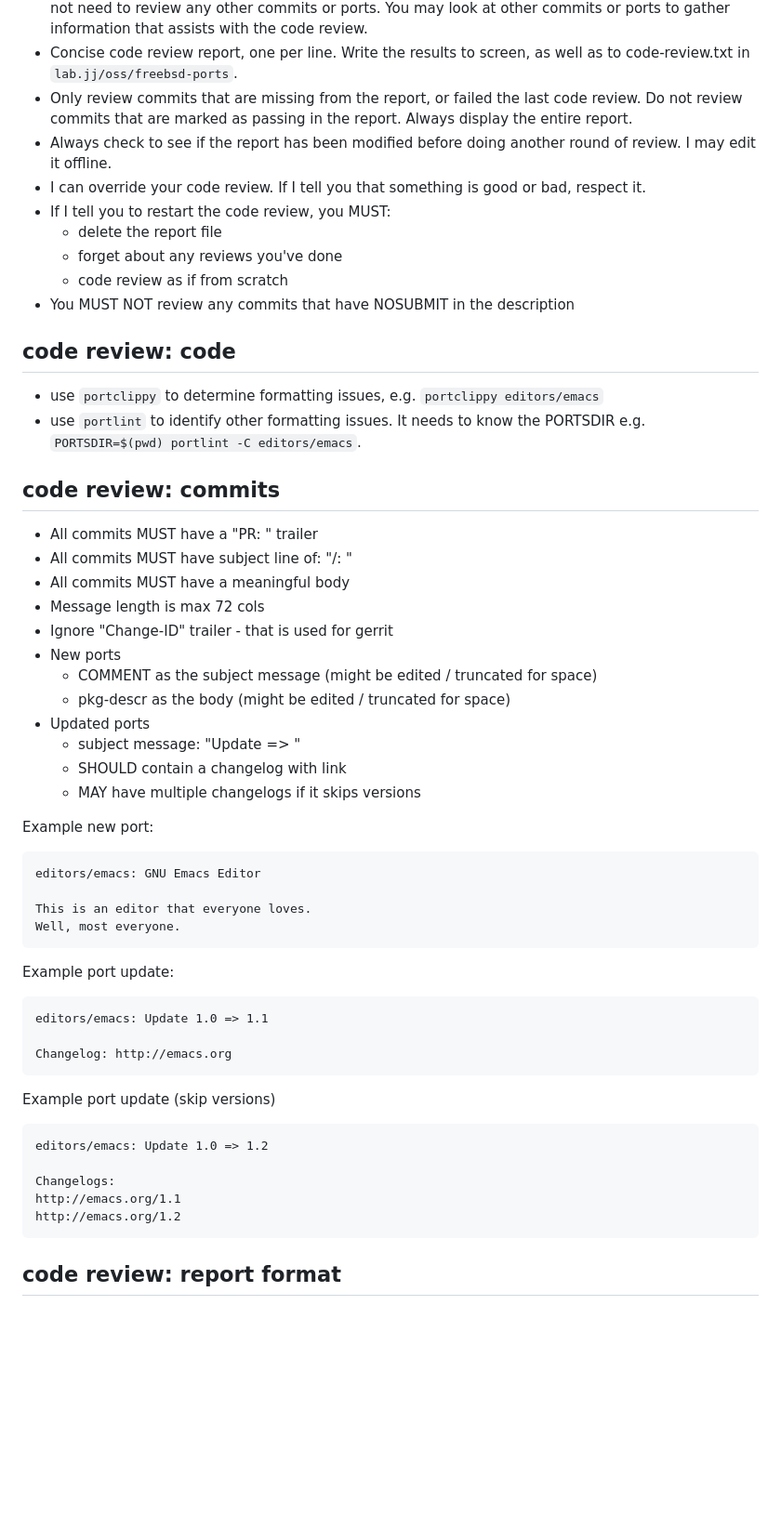
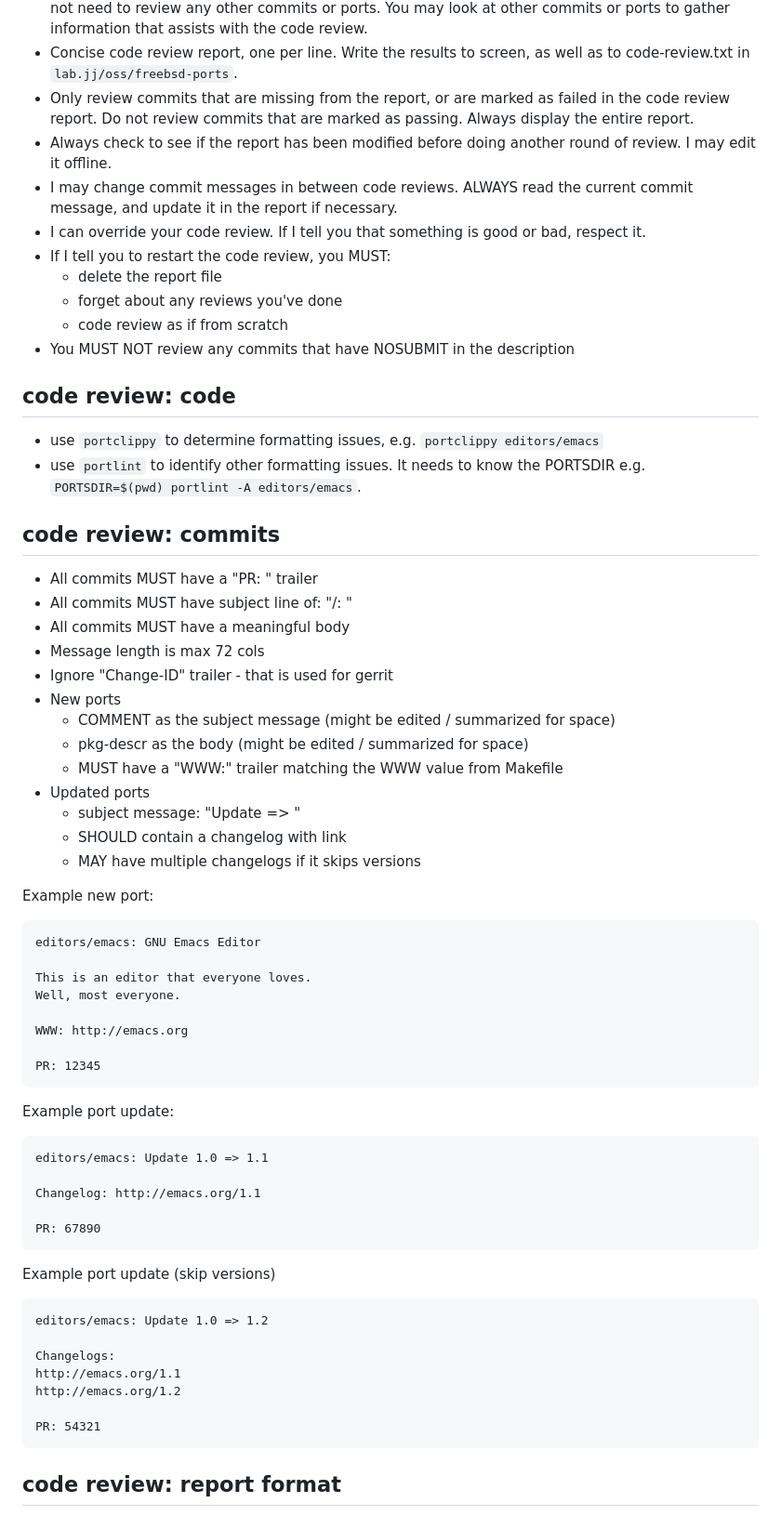
Before and after one commit to patmaddox/lab, a Markdown page: oss/freebsd-ports/CLAUDE.md, the part around one of its changes. Shown at 93% size. Drawn GitHub-style; blank space fills up the shorter version.

Commit message:
freebsd-ports: Improve Claude code review
- review failing ports
- stricter portlint
- WWW trailer in new ports
- check emacs ports for elisp category
- check GH_PROJECT against PORTNAME

Change-Id: Iaef8c4b53e7431ad4e5dab81fafd49576a6a6964

````diff
--- a/oss/freebsd-ports/CLAUDE.md
+++ b/oss/freebsd-ports/CLAUDE.md
@@ -19,24 +19,27 @@ The working copy is in `default.jj` and is a separate repository from
   information that assists with the code review.
 - Concise code review report, one per line. Write the results to
   screen, as well as to code-review.txt in `lab.jj/oss/freebsd-ports`.
-- Only review commits that are missing from the report, or failed the
-  last code review. Do not review commits that are marked as passing
-  in the report. Always display the entire report.
+- Only review commits that are missing from the report, or are marked
+  as failed in the code review report. Do not review commits that are
+  marked as passing. Always display the entire report.
 - Always check to see if the report has been modified before doing
   another round of review. I may edit it offline.
+- I may change commit messages in between code reviews. ALWAYS read
+  the current commit message, and update it in the report if
+  necessary.
 - I can override your code review. If I tell you that something is
   good or bad, respect it.
 - If I tell you to restart the code review, you MUST:
     - delete the report file
-	- forget about any reviews you've done
-	- code review as if from scratch
+    - forget about any reviews you've done
+    - code review as if from scratch
 - You MUST NOT review any commits that have NOSUBMIT in the description
 
 ## code review: code
 
 - use `portclippy` to determine formatting issues, e.g. `portclippy editors/emacs`
 - use `portlint` to identify other formatting issues. It needs to know
-  the PORTSDIR e.g. `PORTSDIR=$(pwd) portlint -C editors/emacs`.
+  the PORTSDIR e.g. `PORTSDIR=$(pwd) portlint -A editors/emacs`.
 
 ## code review: commits
 
@@ -46,13 +49,14 @@ The working copy is in `default.jj` and is a separate repository from
 - Message length is max 72 cols
 - Ignore "Change-ID" trailer - that is used for gerrit
 - New ports
-    - COMMENT as the subject message (might be edited / truncated for
+    - COMMENT as the subject message (might be edited / summarized for
       space)
-    - pkg-descr as the body (might be edited / truncated for space)
+    - pkg-descr as the body (might be edited / summarized for space)
+    - MUST have a "WWW:" trailer matching the WWW value from Makefile
 - Updated ports
     - subject message: "Update <old-version> => <new-version>"
-	- SHOULD contain a changelog with link
-	- MAY have multiple changelogs if it skips versions
+    - SHOULD contain a changelog with link
+    - MAY have multiple changelogs if it skips versions
 
 Example new port:
 
@@ -61,6 +65,10 @@ editors/emacs: GNU Emacs Editor
 
 This is an editor that everyone loves.
 Well, most everyone.
+
+WWW: http://emacs.org
+
+PR: 12345
 ```
 
 Example port update:
@@ -68,7 +76,9 @@ Example port update:
 ```
 editors/emacs: Update 1.0 => 1.1
 
-Changelog: http://emacs.org
+Changelog: http://emacs.org/1.1
+
+PR: 67890
 ```
 
 Example port update (skip versions)
@@ -79,6 +89,8 @@ editors/emacs: Update 1.0 => 1.2
 Changelogs:
 http://emacs.org/1.1
 http://emacs.org/1.2
+
+PR: 54321
 ```
 
 ## code review: report format
````
Also changed, not shown: other parts of oss/freebsd-ports/CLAUDE.md (+22 -9 lines).
